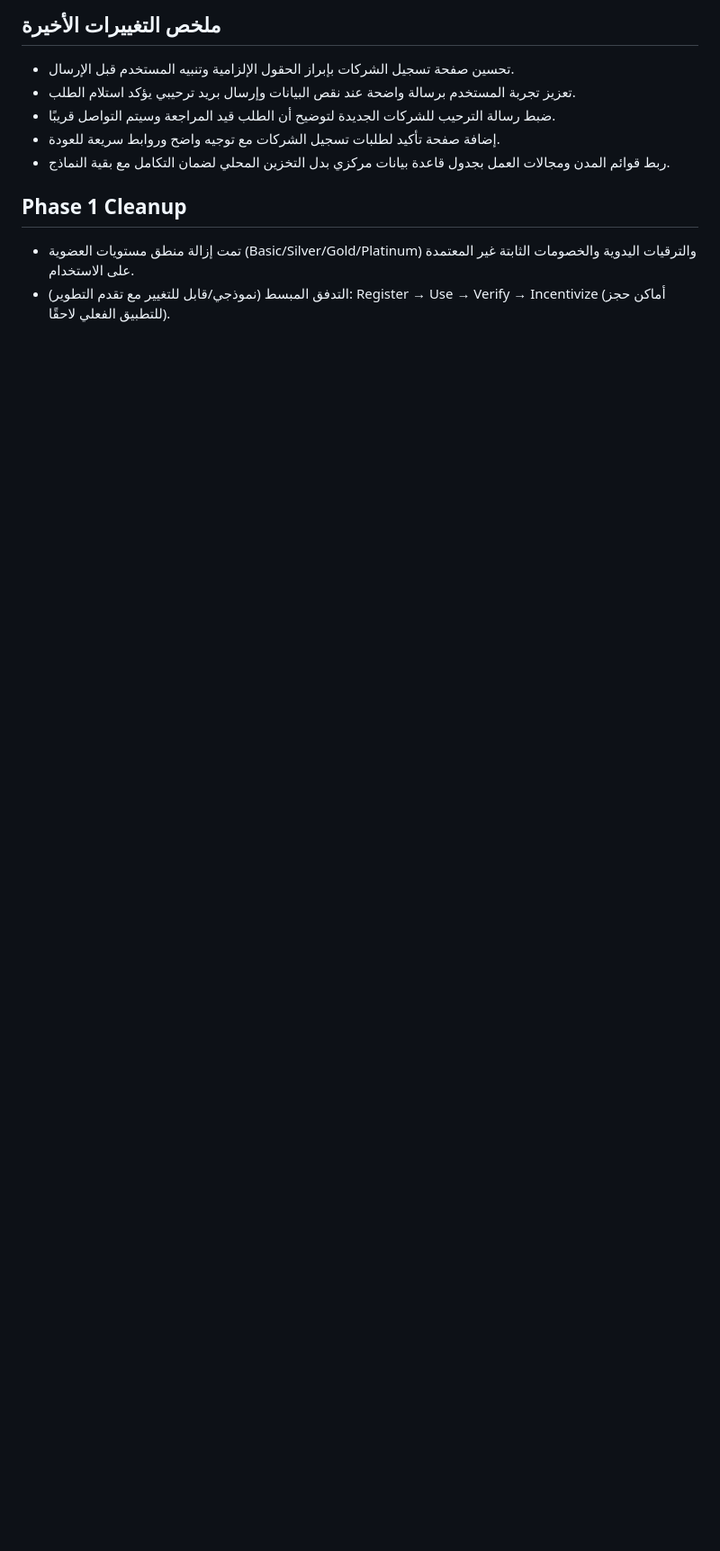
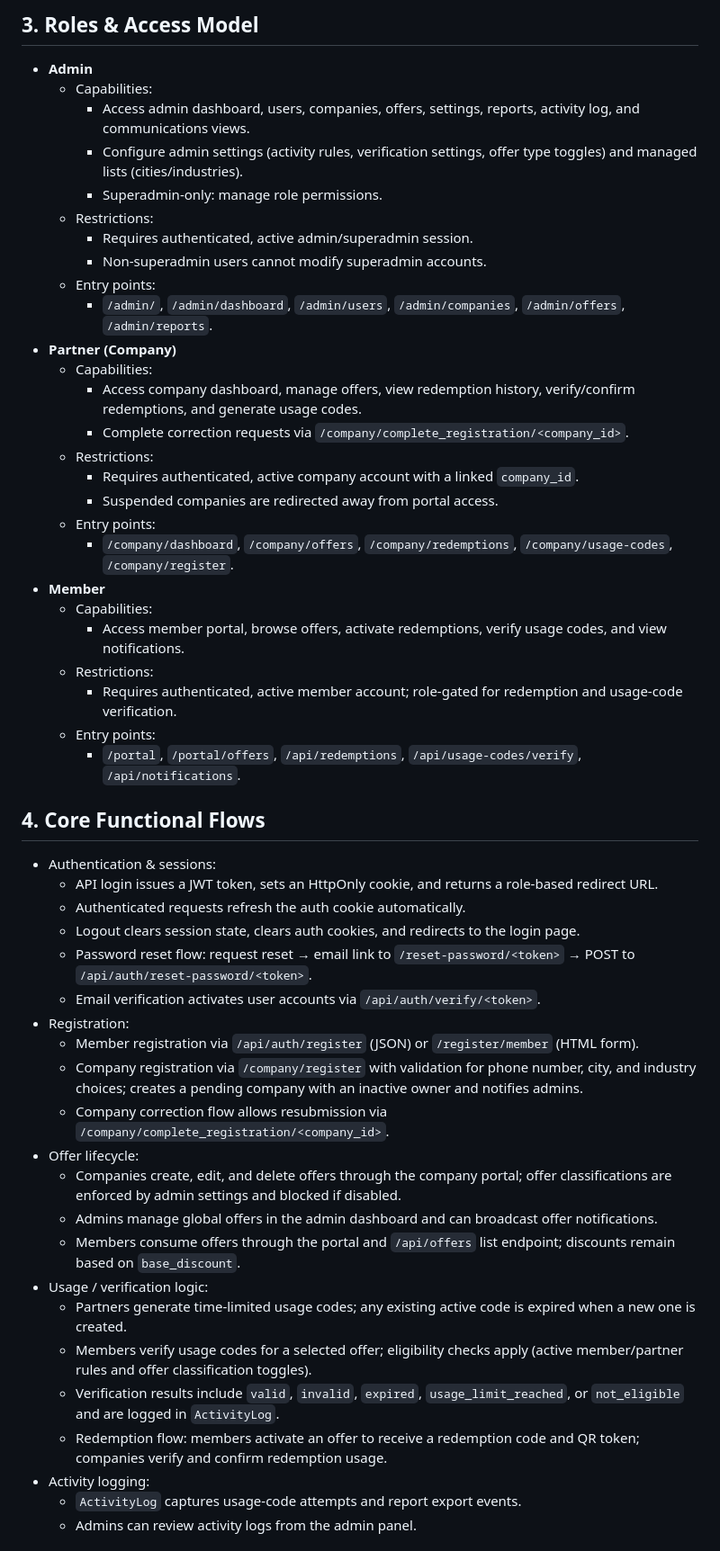
Before and after one commit to sherifhazem/elite, a Markdown page: README.md, the part around one of its changes. Shown at 90% size. Drawn GitHub-style; blank space fills up the shorter version.

Commit message:
Update README with current system documentation

```diff
--- a/README.md
+++ b/README.md
@@ -11,12 +35,53 @@
 
-## ملخص التغييرات الأخيرة
-- تحسين صفحة تسجيل الشركات بإبراز الحقول الإلزامية وتنبيه المستخدم قبل الإرسال.
-- تعزيز تجربة المستخدم برسالة واضحة عند نقص البيانات وإرسال بريد ترحيبي يؤكد استلام الطلب.
-- ضبط رسالة الترحيب للشركات الجديدة لتوضيح أن الطلب قيد المراجعة وسيتم التواصل قريبًا.
-- إضافة صفحة تأكيد لطلبات تسجيل الشركات مع توجيه واضح وروابط سريعة للعودة.
-- ربط قوائم المدن ومجالات العمل بجدول قاعدة بيانات مركزي بدل التخزين المحلي لضمان التكامل مع بقية النماذج.
+## 3. Roles & Access Model
+- **Admin**
+  - Capabilities:
+    - Access admin dashboard, users, companies, offers, settings, reports, activity log, and communications views.
+    - Configure admin settings (activity rules, verification settings, offer type toggles) and managed lists (cities/industries).
+    - Superadmin-only: manage role permissions.
+  - Restrictions:
+    - Requires authenticated, active admin/superadmin session.
+    - Non-superadmin users cannot modify superadmin accounts.
+  - Entry points:
+    - `/admin/`, `/admin/dashboard`, `/admin/users`, `/admin/companies`, `/admin/offers`, `/admin/reports`.
+- **Partner (Company)**
+  - Capabilities:
+    - Access company dashboard, manage offers, view redemption history, verify/confirm redemptions, and generate usage codes.
+    - Complete correction requests via `/company/complete_registration/<company_id>`.
+  - Restrictions:
+    - Requires authenticated, active company account with a linked `company_id`.
+    - Suspended companies are redirected away from portal access.
+  - Entry points:
+    - `/company/dashboard`, `/company/offers`, `/company/redemptions`, `/company/usage-codes`, `/company/register`.
+- **Member**
+  - Capabilities:
+    - Access member portal, browse offers, activate redemptions, verify usage codes, and view notifications.
+  - Restrictions:
+    - Requires authenticated, active member account; role-gated for redemption and usage-code verification.
+  - Entry points:
+    - `/portal`, `/portal/offers`, `/api/redemptions`, `/api/usage-codes/verify`, `/api/notifications`.
 
-## Phase 1 Cleanup
-- تمت إزالة منطق مستويات العضوية (Basic/Silver/Gold/Platinum) والترقيات اليدوية والخصومات الثابتة غير المعتمدة على الاستخدام.
-- التدفق المبسط (نموذجي/قابل للتغيير مع تقدم التطوير): Register → Use → Verify → Incentivize (أماكن حجز للتطبيق الفعلي لاحقًا).
+## 4. Core Functional Flows
+- Authentication & sessions:
+  - API login issues a JWT token, sets an HttpOnly cookie, and returns a role-based redirect URL.
+  - Authenticated requests refresh the auth cookie automatically.
+  - Logout clears session state, clears auth cookies, and redirects to the login page.
+  - Password reset flow: request reset → email link to `/reset-password/<token>` → POST to `/api/auth/reset-password/<token>`.
+  - Email verification activates user accounts via `/api/auth/verify/<token>`.
+- Registration:
+  - Member registration via `/api/auth/register` (JSON) or `/register/member` (HTML form).
+  - Company registration via `/company/register` with validation for phone number, city, and industry choices; creates a pending company with an inactive owner and notifies admins.
+  - Company correction flow allows resubmission via `/company/complete_registration/<company_id>`.
+- Offer lifecycle:
+  - Companies create, edit, and delete offers through the company portal; offer classifications are enforced by admin settings and blocked if disabled.
+  - Admins manage global offers in the admin dashboard and can broadcast offer notifications.
+  - Members consume offers through the portal and `/api/offers` list endpoint; discounts remain based on `base_discount`.
+- Usage / verification logic:
+  - Partners generate time-limited usage codes; any existing active code is expired when a new one is created.
+  - Members verify usage codes for a selected offer; eligibility checks apply (active member/partner rules and offer classification toggles).
+  - Verification results include `valid`, `invalid`, `expired`, `usage_limit_reached`, or `not_eligible` and are logged in `ActivityLog`.
+  - Redemption flow: members activate an offer to receive a redemption code and QR token; companies verify and confirm redemption usage.
+- Activity logging:
+  - `ActivityLog` captures usage-code attempts and report export events.
+  - Admins can review activity logs from the admin panel.
 
```
Also changed, not shown: other parts of README.md (+84 -63 lines).
